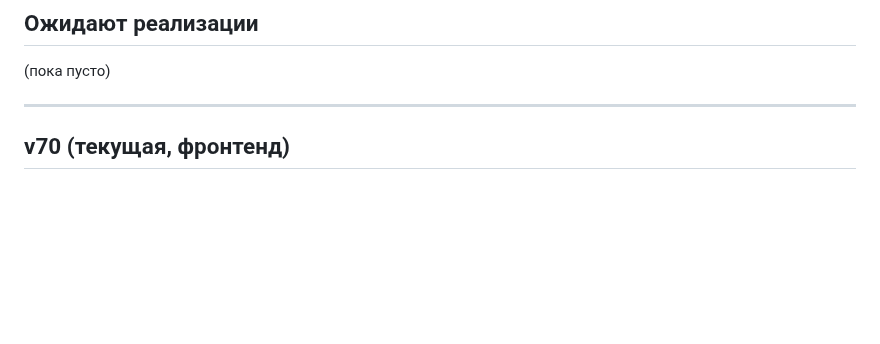
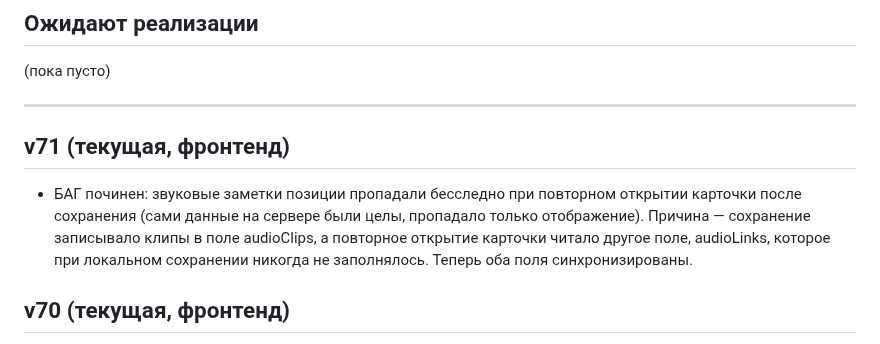
Before and after one commit to secondrtestapp-tech/inventory, a Markdown page: CHANGELOG.md, the part around the change. Drawn GitHub-style; blank space fills up the shorter version.

Commit message:
Журнал: v71 — баг с пропадающими звуковыми заметками позиции

```diff
--- a/CHANGELOG.md
+++ b/CHANGELOG.md
@@ -22,6 +22,14 @@
 (пока пусто)
 
 ---
+
+## v71 (текущая, фронтенд)
+
+- БАГ починен: звуковые заметки позиции пропадали бесследно при повторном открытии
+  карточки после сохранения (сами данные на сервере были целы, пропадало только
+  отображение). Причина — сохранение записывало клипы в поле audioClips, а
+  повторное открытие карточки читало другое поле, audioLinks, которое при
+  локальном сохранении никогда не заполнялось. Теперь оба поля синхронизированы.
 
 ## v70 (текущая, фронтенд)
 
```
